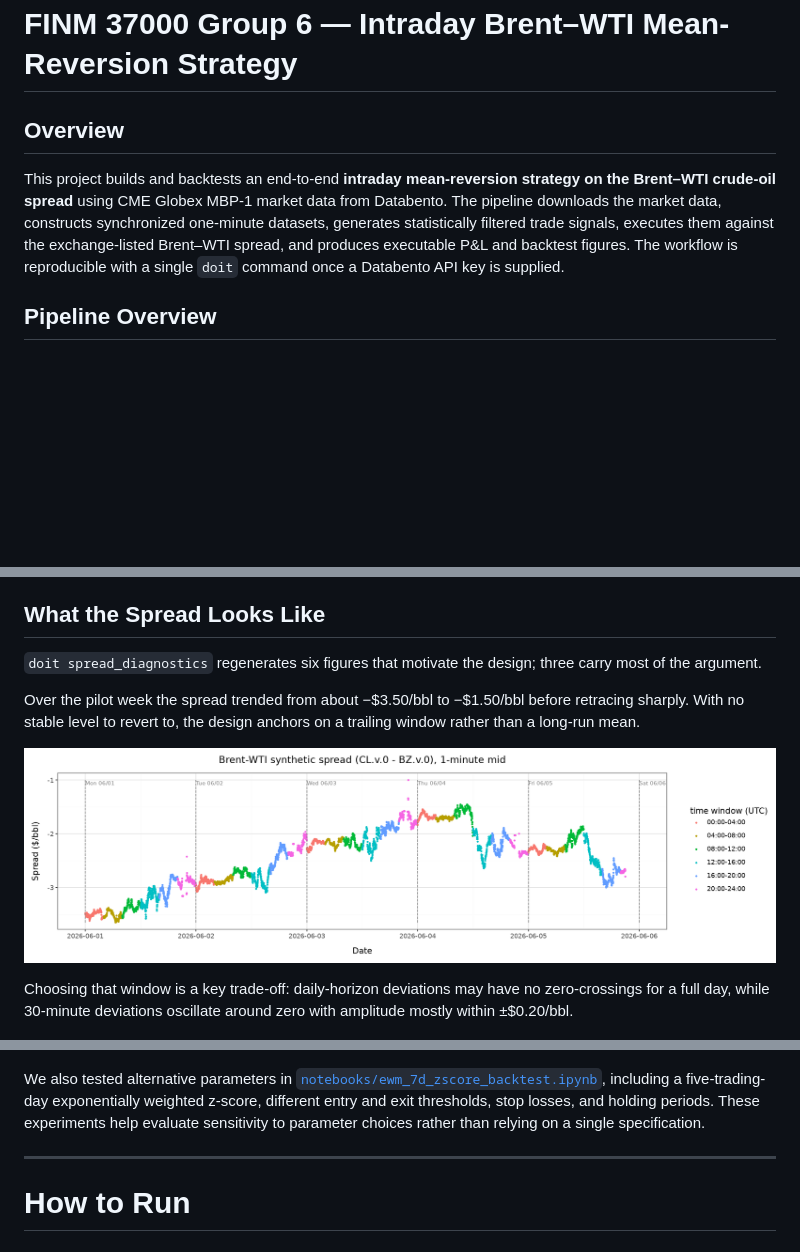
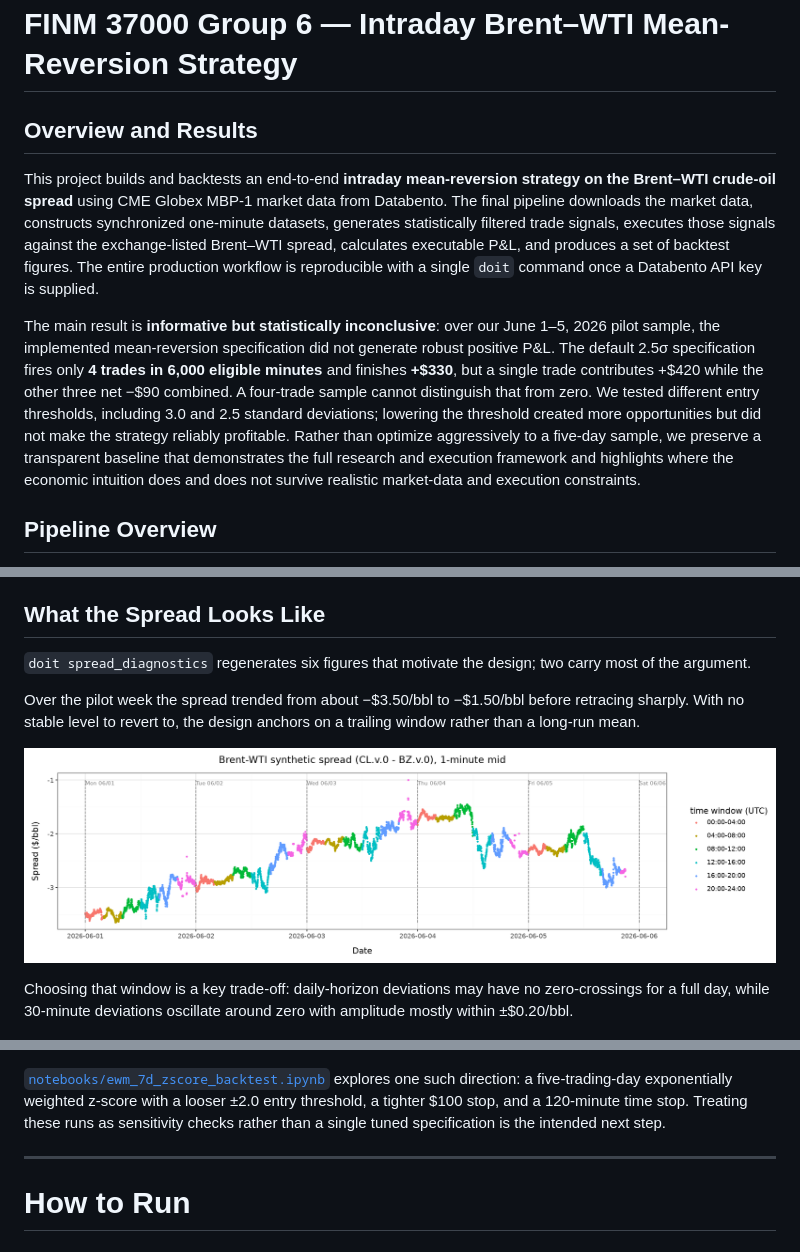
Before and after one commit to andrewheekin/finm37000-grp-6-trading, a Markdown page: README.md, 3 parts joined by grey strips. Rendered like a GitHub page; blank space fills up the shorter version.

```diff
--- a/README.md
+++ b/README.md
@@ -1,8 +1,10 @@
 # FINM 37000 Group 6 — Intraday Brent–WTI Mean-Reversion Strategy
 
-## Overview
+## Overview and Results
 
-This project builds and backtests an end-to-end **intraday mean-reversion strategy on the Brent–WTI crude-oil spread** using CME Globex MBP-1 market data from Databento. The pipeline downloads the market data, constructs synchronized one-minute datasets, generates statistically filtered trade signals, executes them against the exchange-listed Brent–WTI spread, and produces executable P&L and backtest figures. The workflow is reproducible with a single `doit` command once a Databento API key is supplied.
+This project builds and backtests an end-to-end **intraday mean-reversion strategy on the Brent–WTI crude-oil spread** using CME Globex MBP-1 market data from Databento. The final pipeline downloads the market data, constructs synchronized one-minute datasets, generates statistically filtered trade signals, executes those signals against the exchange-listed Brent–WTI spread, calculates executable P&L, and produces a set of backtest figures. The entire production workflow is reproducible with a single `doit` command once a Databento API key is supplied.
+
+The main result is **informative but statistically inconclusive**: over our June 1–5, 2026 pilot sample, the implemented mean-reversion specification did not generate robust positive P&L. The default 2.5σ specification fires only **4 trades in 6,000 eligible minutes** and finishes **+\$330**, but a single trade contributes +\$420 while the other three net −\$90 combined. A four-trade sample cannot distinguish that from zero. We tested different entry thresholds, including 3.0 and 2.5 standard deviations; lowering the threshold created more opportunities but did not make the strategy reliably profitable. Rather than optimize aggressively to a five-day sample, we preserve a transparent baseline that demonstrates the full research and execution framework and highlights where the economic intuition does and does not survive realistic market-data and execution constraints.
 
 ## Pipeline Overview
 
@@ -26,12 +28,12 @@ Contract rolls are handled explicitly: each row retains the underlying CL and BZ
 
 ## What the Spread Looks Like
 
-`doit spread_diagnostics` regenerates six figures that motivate the design; three carry most of the argument.
+`doit spread_diagnostics` regenerates six figures that motivate the design; two carry most of the argument.
 
-Over the pilot week the spread trended from about −$3.50/bbl to −$1.50/bbl before retracing sharply. With no stable level to revert to, the design anchors on a trailing window rather than a long-run mean.
+Over the pilot week the spread trended from about −\$3.50/bbl to −\$1.50/bbl before retracing sharply. With no stable level to revert to, the design anchors on a trailing window rather than a long-run mean.
 
 ![Synthetic spread over the pilot week](docs_src/figures/01_spread_week.png)
 
-Choosing that window is a key trade-off: daily-horizon deviations may have no zero-crossings for a full day, while 30-minute deviations oscillate around zero with amplitude mostly within ±$0.20/bbl.
+Choosing that window is a key trade-off: daily-horizon deviations may have no zero-crossings for a full day, while 30-minute deviations oscillate around zero with amplitude mostly within ±\$0.20/bbl.
 
 ![Rolling deviations at three horizons](docs_src/figures/02_rolling_deviations.png)
@@ -88,7 +89,7 @@ The figures connect the three periods within each year. Green and red markers sh
 
 ![2026 connected spread, trades, and cumulative P&L](docs_src/figures/strategy_yearly_spread_pnl_2026.png)
 
-We also tested alternative parameters in [`notebooks/ewm_7d_zscore_backtest.ipynb`](notebooks/ewm_7d_zscore_backtest.ipynb), including a five-trading-day exponentially weighted z-score, different entry and exit thresholds, stop losses, and holding periods. These experiments help evaluate sensitivity to parameter choices rather than relying on a single specification.
+[`notebooks/ewm_7d_zscore_backtest.ipynb`](notebooks/ewm_7d_zscore_backtest.ipynb) explores one such direction: a five-trading-day exponentially weighted z-score with a looser ±2.0 entry threshold, a tighter \$100 stop, and a 120-minute time stop. Treating these runs as sensitivity checks rather than a single tuned specification is the intended next step.
 
 ---
 
```
Also changed, not shown: other parts of README.md (+18 -19 lines), docs_src/figures/strategy_01_spread_trades.png (added), docs_src/figures/strategy_02_position.png (added), docs_src/figures/strategy_03_cum_pnl.png (added), docs_src/figures/strategy_04_trade_pnl.png (added).
